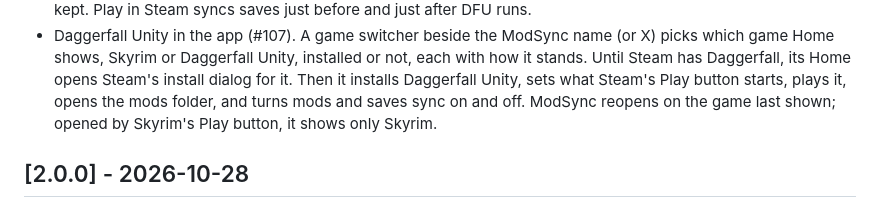
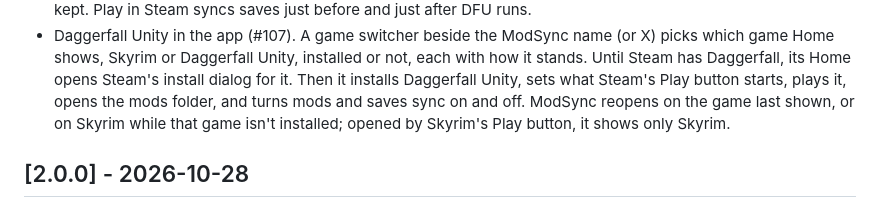
Before and after one commit to skjiisa/ModSync, a Markdown page: CHANGELOG.md, the part around the change. GitHub-like rendering.

```diff
--- a/CHANGELOG.md
+++ b/CHANGELOG.md
@@ -39,7 +39,8 @@ All notable changes to ModSync are documented here. The format follows
   its Home opens Steam's install dialog for it. Then it installs Daggerfall
   Unity, sets what Steam's Play button starts, plays it, opens the mods
   folder, and turns mods and saves sync on and off. ModSync reopens on the
-  game last shown; opened by Skyrim's Play button, it shows only Skyrim.
+  game last shown, or on Skyrim while that game isn't installed; opened by
+  Skyrim's Play button, it shows only Skyrim.
 
 ## [2.0.0] - 2026-10-28
 
```
Also changed, not shown: DESIGN.md (+1 -1 lines), docs/ui-review/README.md (+6 -4 lines), docs/ui-review/daggerfall-install.png, docs/ui-review/daggerfall-steam.png, docs/ui-review/daggerfall.png, 4 other files.
